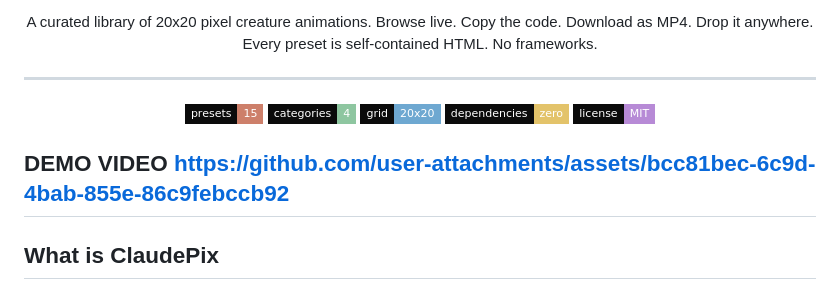
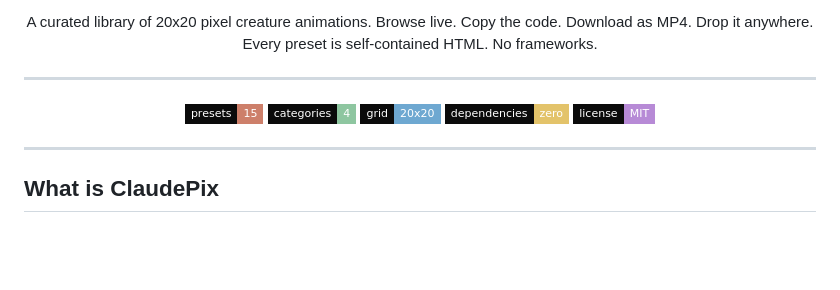
Before and after one commit to amaancoderx/claudepix, a Markdown page: README.md, the part around the change. Rendered like a GitHub page; badges without logos; blank space fills up the shorter version.

```diff
--- a/README.md
+++ b/README.md
@@ -18,8 +18,6 @@ Every preset is self-contained HTML. No frameworks.
 
 </div>
 
-**DEMO VIDEO**
-https://github.com/user-attachments/assets/bcc81bec-6c9d-4bab-855e-86c9febccb92
 ---
 
 ## What is ClaudePix
```
